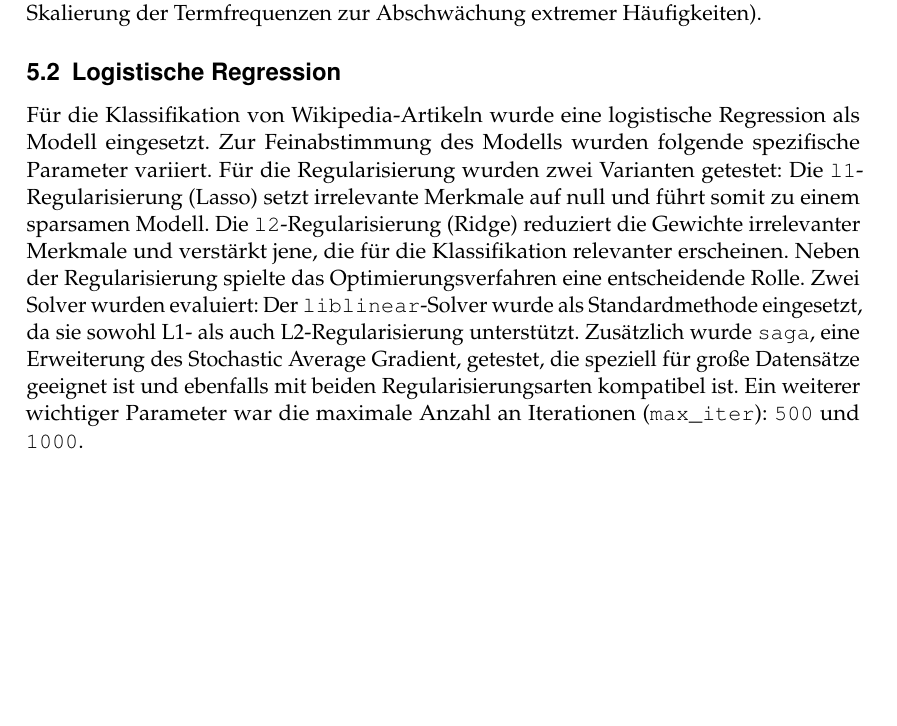
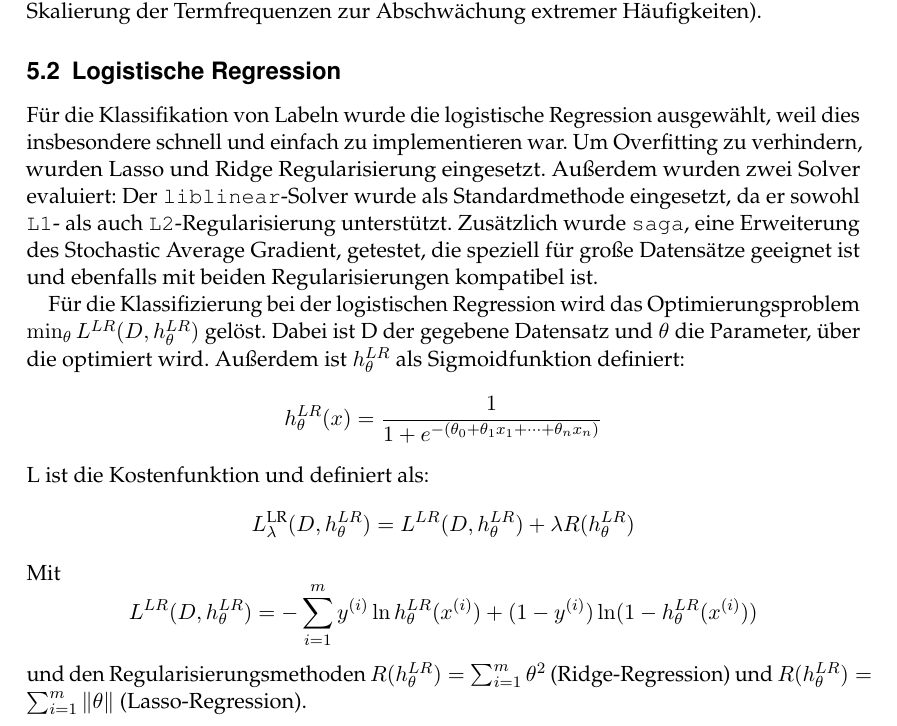
Before and after one commit to RobinSuxdorf/projektpraktikum-ws24-quality-of-wikipedia-articles, a LaTeX document (Berichte/Praktikumsbericht/main.tex, which reads Berichte/Praktikumsbericht/Sections/LogistischeRegression.tex): part of page 6 of 17, cut so that both start at the same text, the shorter picture padded with empty space. Compiled offline with pdfLaTeX.

Commit message:
Anpassung LogReg

```diff
--- a/Berichte/Praktikumsbericht/Sections/LogistischeRegression.tex
+++ b/Berichte/Praktikumsbericht/Sections/LogistischeRegression.tex
@@ -1,4 +1,17 @@
 \subsection{Logistische Regression}
 
-Für die Klassifikation von Wikipedia-Artikeln wurde eine logistische Regression als Modell eingesetzt. Zur Feinabstimmung des Modells wurden folgende spezifische Parameter variiert. Für die Regularisierung wurden zwei Varianten getestet: Die \texttt{l1}-Regularisierung (Lasso) setzt irrelevante Merkmale auf null und führt somit zu einem sparsamen Modell. Die \texttt{l2}-Regularisierung (Ridge) reduziert die Gewichte irrelevanter Merkmale und verstärkt jene, die für die Klassifikation relevanter erscheinen. Neben der Regularisierung spielte das Optimierungsverfahren eine entscheidende Rolle. Zwei Solver wurden evaluiert: Der \texttt{liblinear}-Solver wurde als Standardmethode eingesetzt, da sie sowohl L1- als auch L2-Regularisierung unterstützt. Zusätzlich wurde \texttt{saga}, eine Erweiterung des Stochastic Average Gradient, getestet, die speziell für große Datensätze geeignet ist und ebenfalls mit beiden Regularisierungsarten kompatibel ist.
-Ein weiterer wichtiger Parameter war die maximale Anzahl an Iterationen (\texttt{max\_iter}): \texttt{500} und \texttt{1000}.
+Für die Klassifikation von Labeln wurde die logistische Regression ausgewählt, weil dies insbesondere schnell und einfach zu implementieren war. Um Overfitting zu verhindern, wurden Lasso und Ridge Regularisierung eingesetzt. Außerdem wurden zwei Solver evaluiert: Der \texttt{liblinear}-Solver wurde als Standardmethode eingesetzt, da er sowohl \texttt{L1}- als auch \texttt{L2}-Regularisierung unterstützt. Zusätzlich wurde \texttt{saga}, eine Erweiterung des Stochastic Average Gradient, getestet, die speziell für große Datensätze geeignet ist und ebenfalls mit beiden Regularisierungen kompatibel ist.
+
+Für die Klassifizierung bei der logistischen Regression wird das Optimierungsproblem $\min_\theta L^{LR}(D,h^{LR}_\theta)$ gelöst. Dabei ist D der gegebene Datensatz und $\theta$ die Parameter, über die optimiert wird. Außerdem ist $h_\theta^{LR}$ als Sigmoidfunktion definiert:
+\begin{equation*}
+    h_\theta^{LR}(x) = \frac{1}{1 + e^{-(\theta_0 + \theta_1 x_1 + \dots + \theta_n x_n)}}
+\end{equation*}
+L ist die Kostenfunktion und definiert als:
+\begin{equation*}
+    L_\lambda^{\text{LR}}(D, h^{LR}_\theta)=L^{LR}(D,h^{LR}_\theta)+\lambda R(h^{LR}_\theta)
+\end{equation*}
+Mit
+\begin{equation*}
+     L^{LR}(D,h^{LR}_\theta)=- \sum_{i=1}^{m}  y^{(i)} \ln h^{LR}_\theta(x^{(i)}) + (1 - y^{(i)}) \ln (1 - h^{LR}_\theta(x^{(i)}))
+\end{equation*}
+und den Regularisierungsmethoden $R(h^{LR}_\theta)=\sum_{i=1}^m\theta^2$ (Ridge-Regression) und $ R(h^{LR}_\theta)=\sum_{i=1}^m\|\theta\|$ (Lasso-Regression).
```
